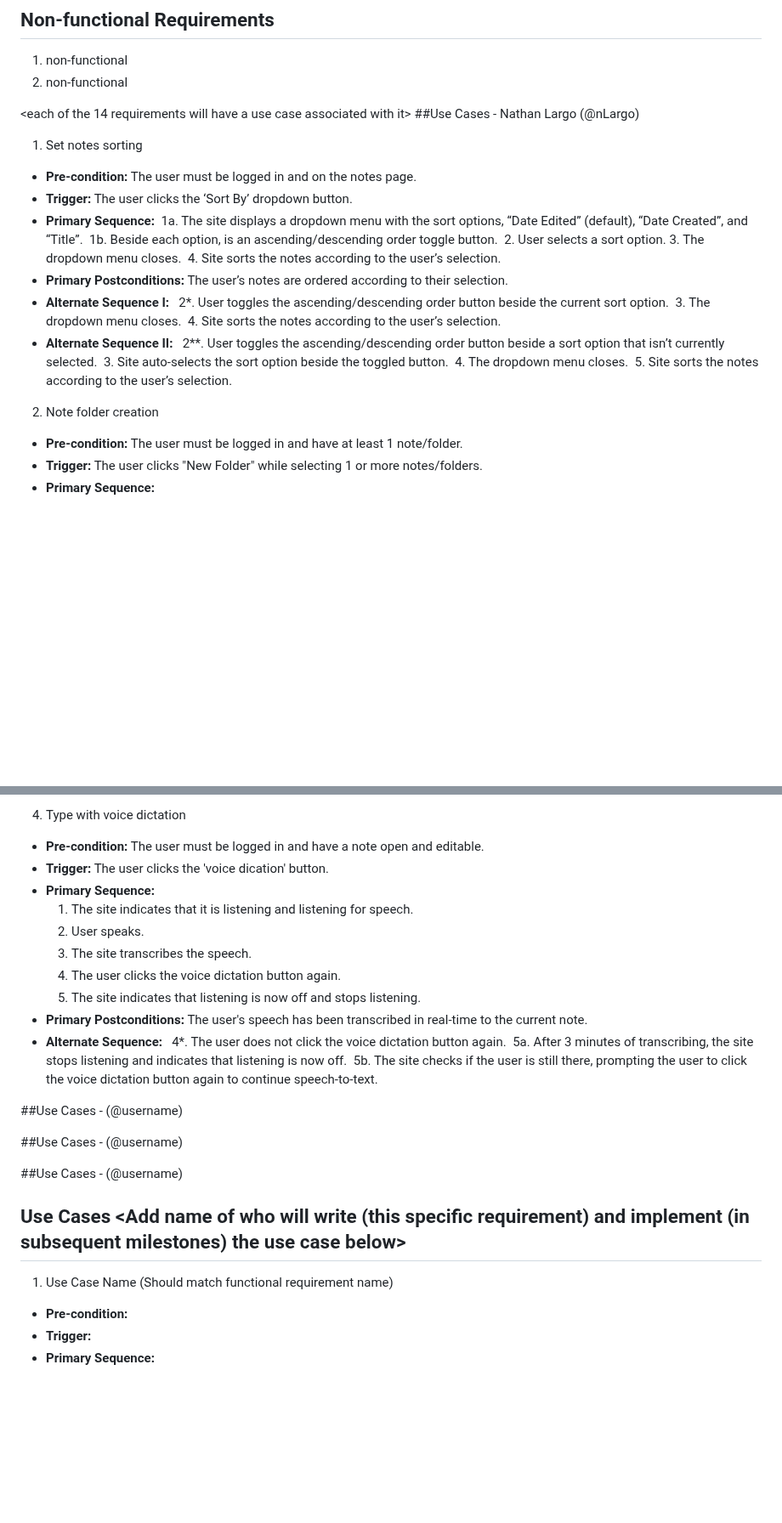
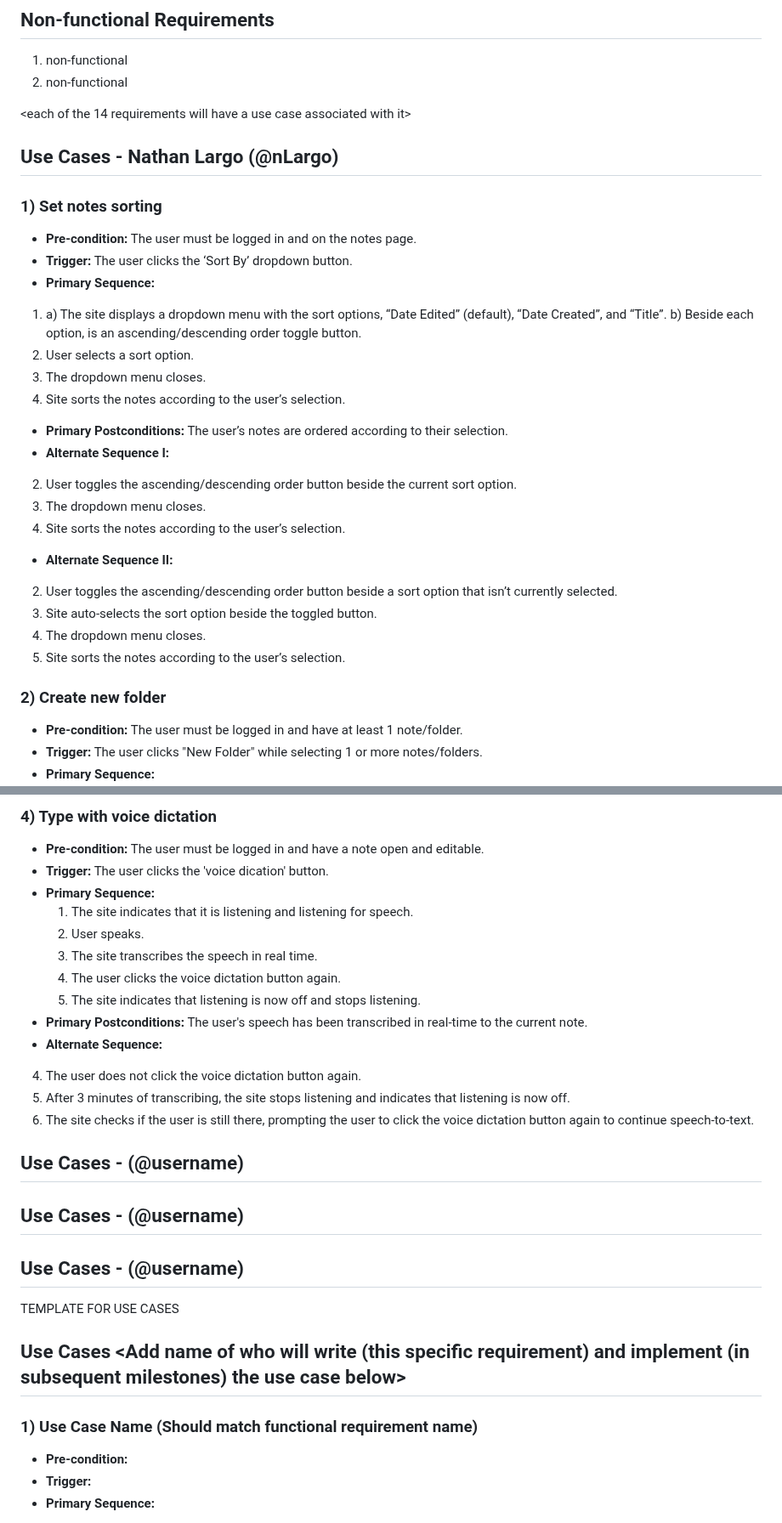
Before and after one commit to nLargo/cmpe131_team7_project, a Markdown page: requirements.md, 2 parts joined by grey strips. Shown at 85% size. GitHub-like rendering; blank space fills up the shorter version.

Commit message:
Updated requirements.md
Fixed formatting.

```diff
--- a/requirements.md
+++ b/requirements.md
@@ -23,28 +23,27 @@
 2. non-functional
 
 <each of the 14 requirements will have a use case associated with it>
-##Use Cases - Nathan Largo (@nLargo)
-1. Set notes sorting
+## Use Cases - Nathan Largo (@nLargo)
+### 1) Set notes sorting
 - **Pre-condition:** The user must be logged in and on the notes page.
 - **Trigger:** The user clicks the ‘Sort By’ dropdown button.
 - **Primary Sequence:**
-	1a. The site displays a dropdown menu with the sort options, “Date Edited” (default), “Date Created”, and “Title”.
-	1b. Beside each option, is an ascending/descending order toggle button.
-	2. User selects a sort option.
-	3. The dropdown menu closes.
-	4. Site sorts the notes according to the user’s selection.
+1. a) The site displays a dropdown menu with the sort options, “Date Edited” (default), “Date Created”, and “Title”. b) Beside each option, is an ascending/descending order toggle button.
+2. User selects a sort option.
+3. The dropdown menu closes.
+4. Site sorts the notes according to the user’s selection.
 - **Primary Postconditions:** The user’s notes are ordered according to their selection.
 - **Alternate Sequence I:**
-	2*. User toggles the ascending/descending order button beside the current sort option.
-	3. The dropdown menu closes.
-	4. Site sorts the notes according to the user’s selection.
+2. User toggles the ascending/descending order button beside the current sort option.
+3. The dropdown menu closes.
+4. Site sorts the notes according to the user’s selection.
 - **Alternate Sequence II:**
-	2**. User toggles the ascending/descending order button beside a sort option that isn’t currently selected.
-	3. Site auto-selects the sort option beside the toggled button.
-	4. The dropdown menu closes.
-	5. Site sorts the notes according to the user’s selection.
+2. User toggles the ascending/descending order button beside a sort option that isn’t currently selected.
+3. Site auto-selects the sort option beside the toggled button.
+4. The dropdown menu closes.
+5. Site sorts the notes according to the user’s selection.
 
-2. Note folder creation
+### 2) Create new folder
 - **Pre-condition:** The user must be logged in and have at least 1 note/folder.
 - **Trigger:** The user clicks "New Folder" while selecting 1 or more notes/folders.
 - **Primary Sequence:**
@@ -78,27 +74,28 @@
 
-4. Type with voice dictation
+### 4) Type with voice dictation
 - **Pre-condition:** The user must be logged in and have a note open and editable.
 - **Trigger:** The user clicks the 'voice dication' button.
 - **Primary Sequence:**
 	1. The site indicates that it is listening and listening for speech.
 	2. User speaks.
-	3. The site transcribes the speech.
+	3. The site transcribes the speech in real time.
 	4. The user clicks the voice dictation button again.
 	5. The site indicates that listening is now off and stops listening.
 - **Primary Postconditions:** The user's speech has been transcribed in real-time to the current note.
 - **Alternate Sequence:**
-	4*. The user does not click the voice dictation button again.
-	5a. After 3 minutes of transcribing, the site stops listening and indicates that listening is now off.
-	5b. The site checks if the user is still there, prompting the user to click the voice dictation button again to continue speech-to-text.
+4. The user does not click the voice dictation button again.
+5. After 3 minutes of transcribing, the site stops listening and indicates that listening is now off.
+6. The site checks if the user is still there, prompting the user to click the voice dictation button again to continue speech-to-text.
 
-##Use Cases - <name> (@username)
+## Use Cases - <name> (@username)
 
-##Use Cases - <name> (@username)
+## Use Cases - <name> (@username)
 
-##Use Cases - <name> (@username)
+## Use Cases - <name> (@username)
 
+TEMPLATE FOR USE CASES
 ## Use Cases <Add name of who will write (this specific requirement) and implement (in subsequent milestones) the use case below>
-1. Use Case Name (Should match functional requirement name)
+### 1) Use Case Name (Should match functional requirement name)
 - **Pre-condition:** <can be a list or short description>
 - **Trigger:** <can be a list or short description>
 - **Primary Sequence:**
```
Also changed, not shown: other parts of requirements.md (+17 -21 lines).
